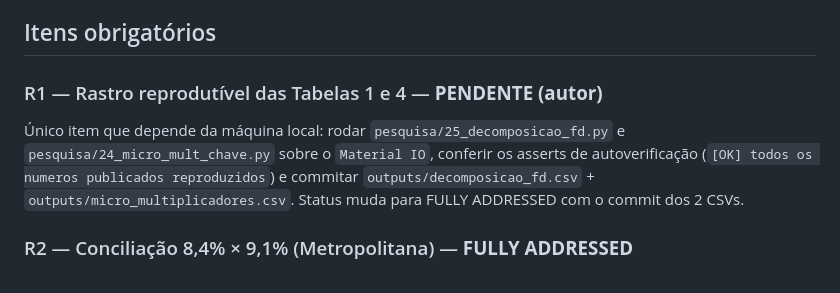
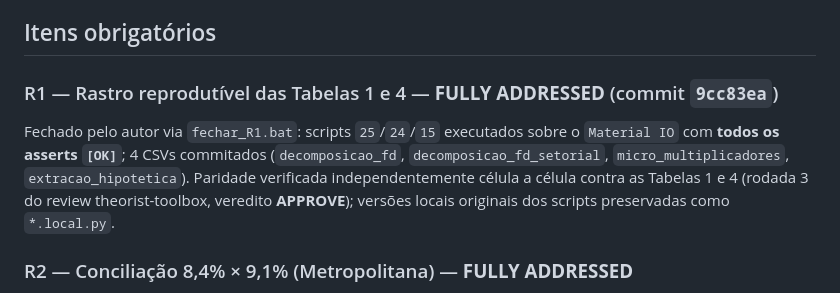
Before and after one commit to fcarva/es-insumo-produto, a Markdown page: pesquisa/RESPOSTA_AOS_PARECERISTAS.md, the part around the change. Rendered like a GitHub page.

```diff
--- a/pesquisa/RESPOSTA_AOS_PARECERISTAS.md
+++ b/pesquisa/RESPOSTA_AOS_PARECERISTAS.md
@@ -70,12 +70,13 @@ erro nem citação indefinida. Os 4 itens obrigatórios estão **FULLY ADDRESSED
 
 ## Itens obrigatórios
 
-### R1 — Rastro reprodutível das Tabelas 1 e 4 — **PENDENTE (autor)**
-Único item que depende da máquina local: rodar `pesquisa/25_decomposicao_fd.py` e
-`pesquisa/24_micro_mult_chave.py` sobre o `Material IO`, conferir os asserts de
-autoverificação (`[OK] todos os numeros publicados reproduzidos`) e commitar
-`outputs/decomposicao_fd.csv` + `outputs/micro_multiplicadores.csv`. Status muda para
-FULLY ADDRESSED com o commit dos 2 CSVs.
+### R1 — Rastro reprodutível das Tabelas 1 e 4 — **FULLY ADDRESSED** (commit `9cc83ea`)
+Fechado pelo autor via `fechar_R1.bat`: scripts `25`/`24`/`15` executados sobre o
+`Material IO` com **todos os asserts `[OK]`**; 4 CSVs commitados (`decomposicao_fd`,
+`decomposicao_fd_setorial`, `micro_multiplicadores`, `extracao_hipotetica`). Paridade
+verificada independentemente célula a célula contra as Tabelas 1 e 4 (rodada 3 do review
+theorist-toolbox, veredito **APPROVE**); versões locais originais dos scripts preservadas
+como `*.local.py`.
 
 ### R2 — Conciliação 8,4% × 9,1% (Metropolitana) — **FULLY ADDRESSED**
 Nota adicionada à legenda da Tabela~`tab:micro`: a retenção da tabela é a **razão das somas
```
Also changed, not shown: pesquisa/REVIEW_THEORIST_TOOLBOX.md (+40 -0 lines), pesquisa/SINTESE_CONSOLIDADA.md (+1 -1 lines).
